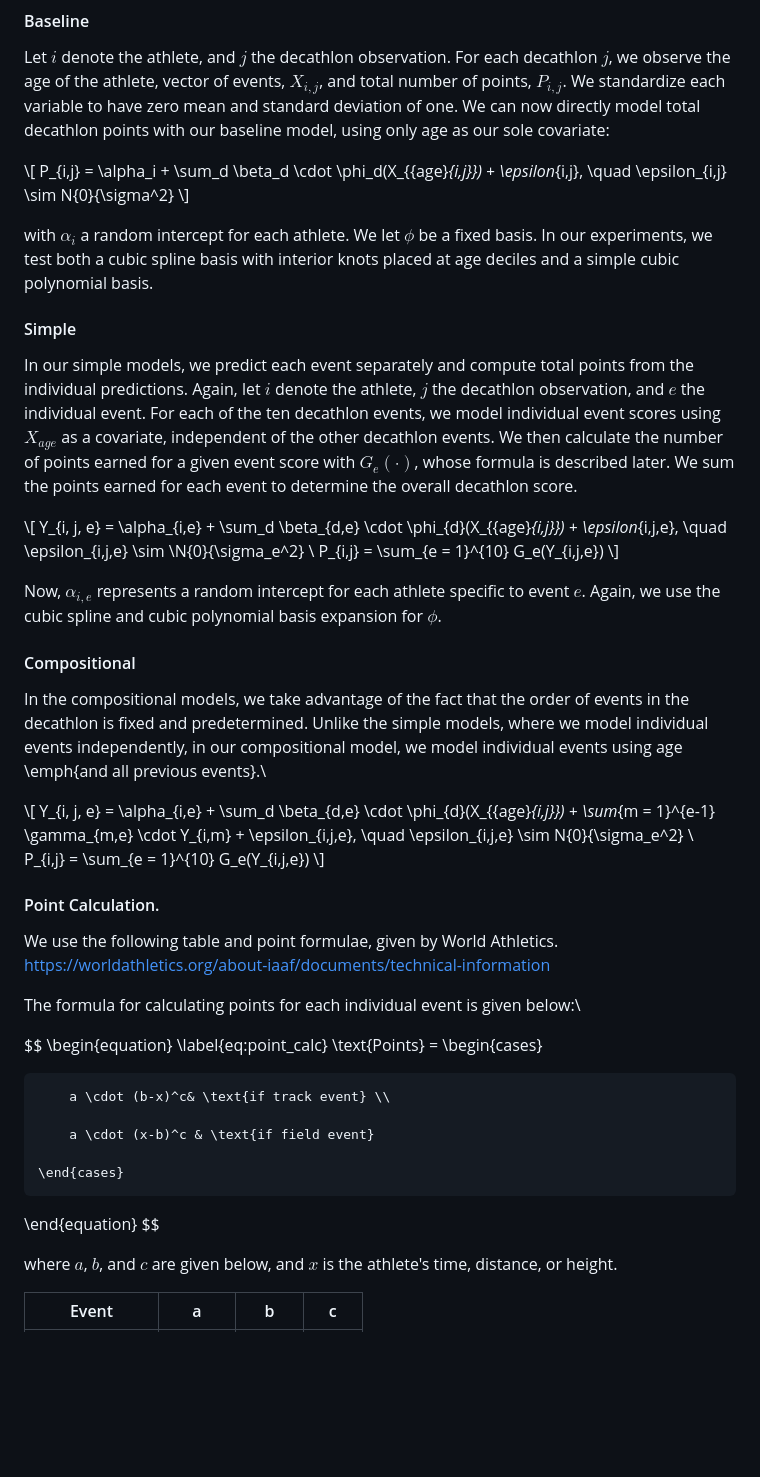
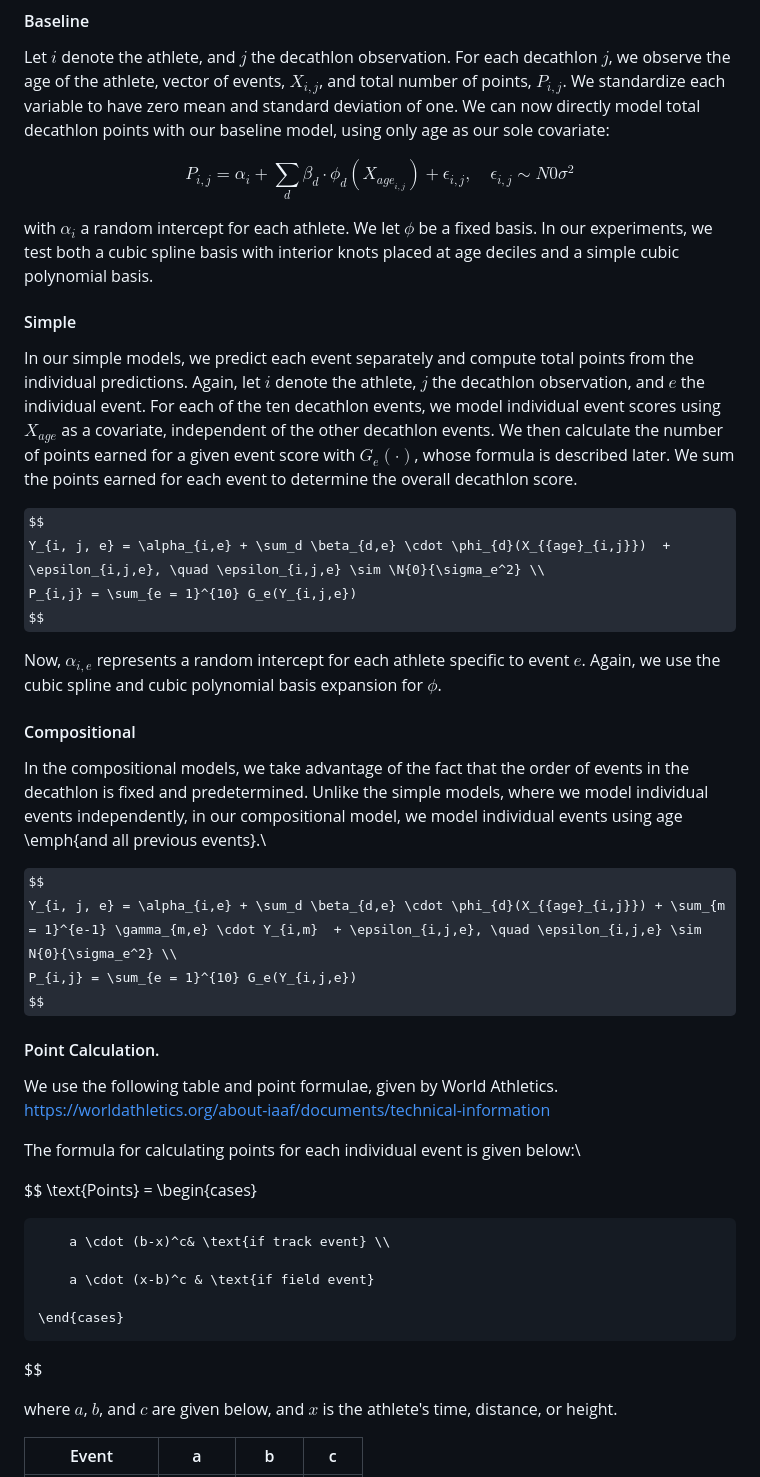
Before and after one commit to paulhnguyen/decathlon_simulation, a Markdown page: README.md, the part around the change. Rendered like a GitHub page; some formulas as TeX source; blank space fills up the shorter version.

```diff
--- a/README.md
+++ b/README.md
@@ -16,9 +16,9 @@ Below, we briefly describe the baseline, simple, and compositional models.
 
 Let $i$ denote the athlete, and $j$ the decathlon observation. For each decathlon $j$, we observe the age of the athlete, vector of events, ${X}_{i,j}$, and total number of points, $P_{i,j}$. We standardize each variable to have zero mean and standard deviation of one. We can now directly model total decathlon points with our baseline model, using only age as our sole covariate:
 
-\\[
+$$
         P_{i,j} = \alpha_i + \sum_d \beta_d \cdot \phi_d(X_{{age}_{i,j}})  + \epsilon_{i,j}, \quad \epsilon_{i,j} \sim N{0}{\sigma^2}
-\\]
+$$
 
 with $\alpha_i$ a random intercept for each athlete. We let $\phi$ be a fixed basis. In our experiments, we test both a cubic spline basis with interior knots placed at age deciles and a simple cubic polynomial basis.
 
@@ -29,10 +29,10 @@ Again, let $i$ denote the athlete, $j$ the decathlon observation, and $e$ the in
 For each of the ten decathlon events, we model individual event scores using $X_{age}$ as a covariate, independent of the other decathlon events.
 We then calculate the number of points earned for a given event score with $G_e(\cdot)$, whose formula is described later. We sum the points earned for each event to determine the overall decathlon score.
 
-\\[
+$$
         Y_{i, j, e} = \alpha_{i,e} + \sum_d \beta_{d,e} \cdot \phi_{d}(X_{{age}_{i,j}})  + \epsilon_{i,j,e}, \quad \epsilon_{i,j,e} \sim \N{0}{\sigma_e^2} \\
         P_{i,j} = \sum_{e = 1}^{10} G_e(Y_{i,j,e})
-\\]
+$$
 
 Now, $\alpha_{i,e}$ represents a random intercept for each athlete specific to event $e$. Again, we use the cubic spline and cubic polynomial basis expansion for $\phi$.
 
@@ -41,10 +41,10 @@ Now, $\alpha_{i,e}$ represents a random intercept for each athlete specific to e
 In the compositional models, we take advantage of the fact that the order of events in the decathlon is fixed and predetermined.
 Unlike the simple models, where we model individual events independently, in our compositional model, we model individual events using age \emph{and all previous events}.\
 
-\\[
+$$
         Y_{i, j, e} = \alpha_{i,e} + \sum_d \beta_{d,e} \cdot \phi_{d}(X_{{age}_{i,j}}) + \sum_{m = 1}^{e-1} \gamma_{m,e} \cdot Y_{i,m}  + \epsilon_{i,j,e}, \quad \epsilon_{i,j,e} \sim N{0}{\sigma_e^2} \\
         P_{i,j} = \sum_{e = 1}^{10} G_e(Y_{i,j,e})
-\\]
+$$
 
 #### Point Calculation.
 
@@ -53,8 +53,6 @@ We use the following table and point formulae, given by World Athletics. https:/
 The formula for calculating points for each individual event is given below:\
 
 \$$
-\begin{equation}
-    \label{eq:point_calc}
     \text{Points} =
     \begin{cases}
 
@@ -63,7 +61,6 @@ The formula for calculating points for each individual event is given below:\
         a \cdot (x-b)^c & \text{if field event}
 
     \end{cases}
-\end{equation}
 \$$
 
 where $a$, $b$, and $c$ are given below, and $x$ is the athlete's time, distance, or height.
```
